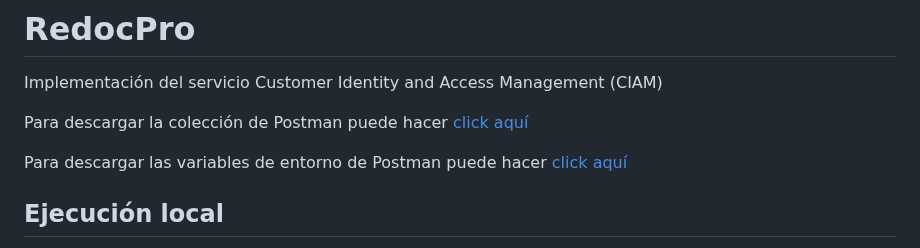
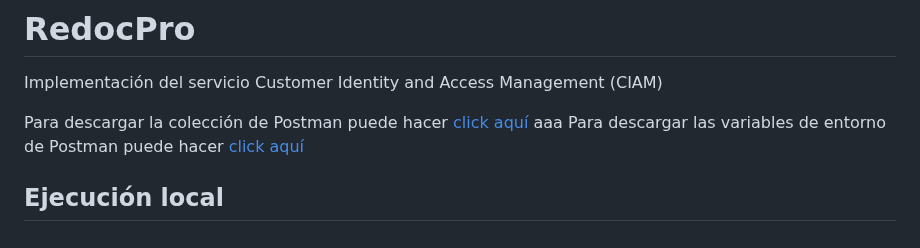
Before and after one commit to GuillermoCM2112/RedocPro, a Markdown page: README.md, the part around the change. Drawn GitHub-style.

Commit message:
Update README.md (#14)

```diff
--- a/README.md
+++ b/README.md
@@ -3,7 +3,7 @@
 Implementación del servicio Customer Identity and Access Management (CIAM)
 
 Para descargar la colección de Postman puede hacer <a href="postman_collection.json" download>click aquí</a>
-
+aaa
 Para descargar las variables de entorno de Postman puede hacer <a href="test_environment.json" download>click aquí</a>
 
 ## Ejecución local
```
